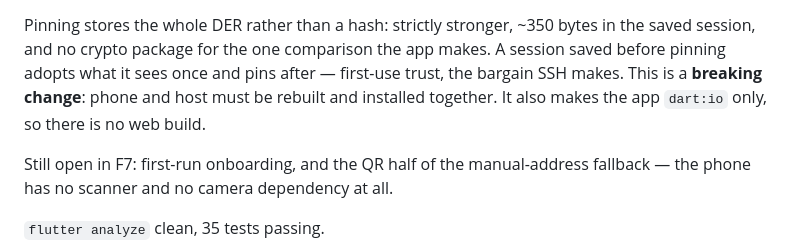
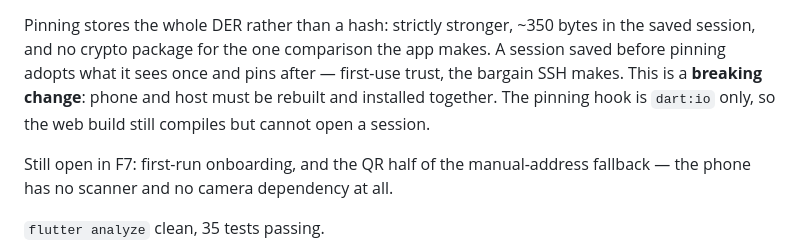
Before and after one commit to maxia-cl/KiBoard-app, a Markdown page: README.md, the part around the change. Rendered like a GitHub page.

```diff
--- a/README.md
+++ b/README.md
@@ -46,8 +46,8 @@ after moving the pin).
 Pinning stores the whole DER rather than a hash: strictly stronger, ~350 bytes in the saved session,
 and no crypto package for the one comparison the app makes. A session saved before pinning adopts
 what it sees once and pins after — first-use trust, the bargain SSH makes. This is a **breaking
-change**: phone and host must be rebuilt and installed together. It also makes the app `dart:io`
-only, so there is no web build.
+change**: phone and host must be rebuilt and installed together. The pinning hook is `dart:io`
+only, so the web build still compiles but cannot open a session.
 
 Still open in F7: first-run onboarding, and the QR half of the manual-address fallback — the phone
 has no scanner and no camera dependency at all.
```
Also changed, not shown: README.es.md (+2 -1 lines).
